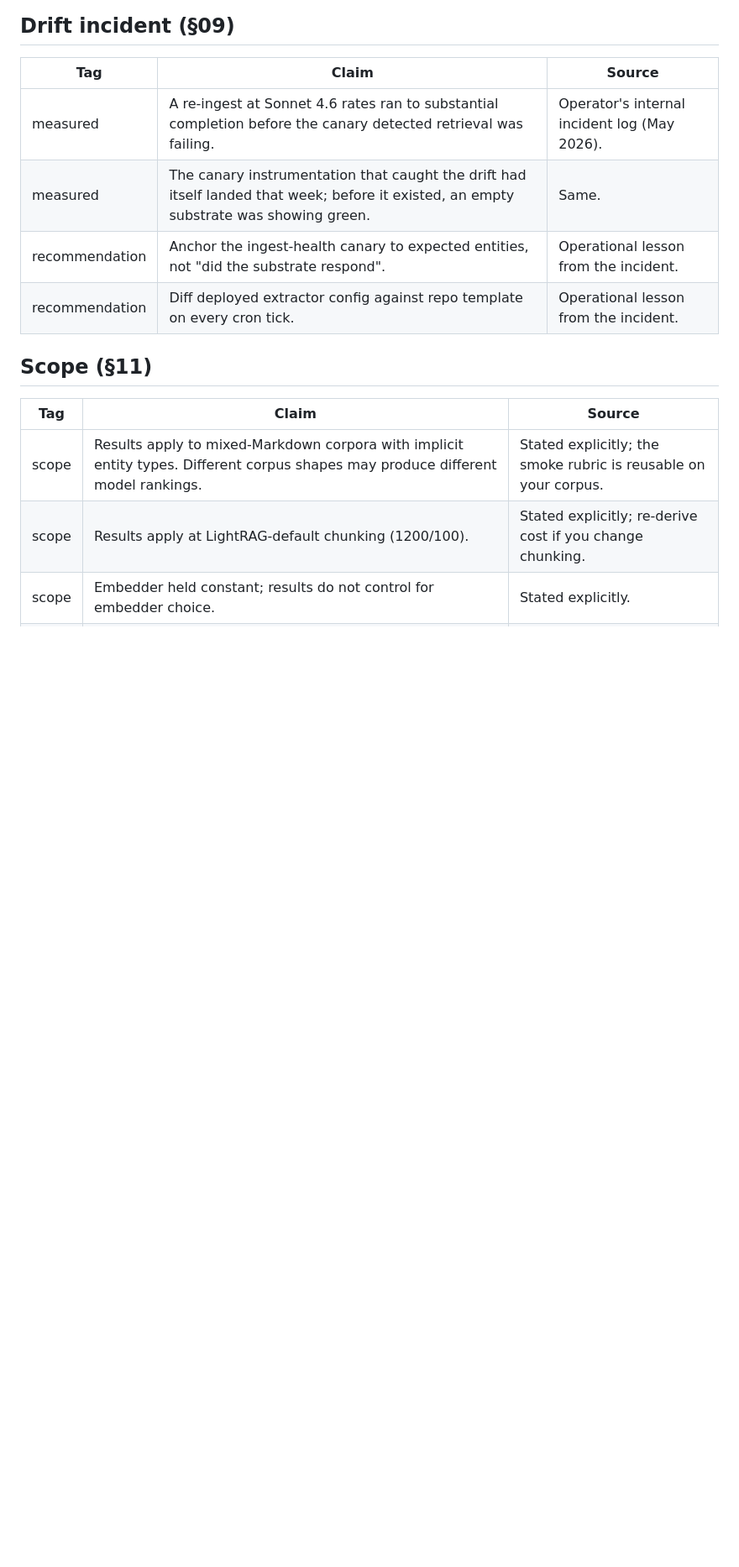
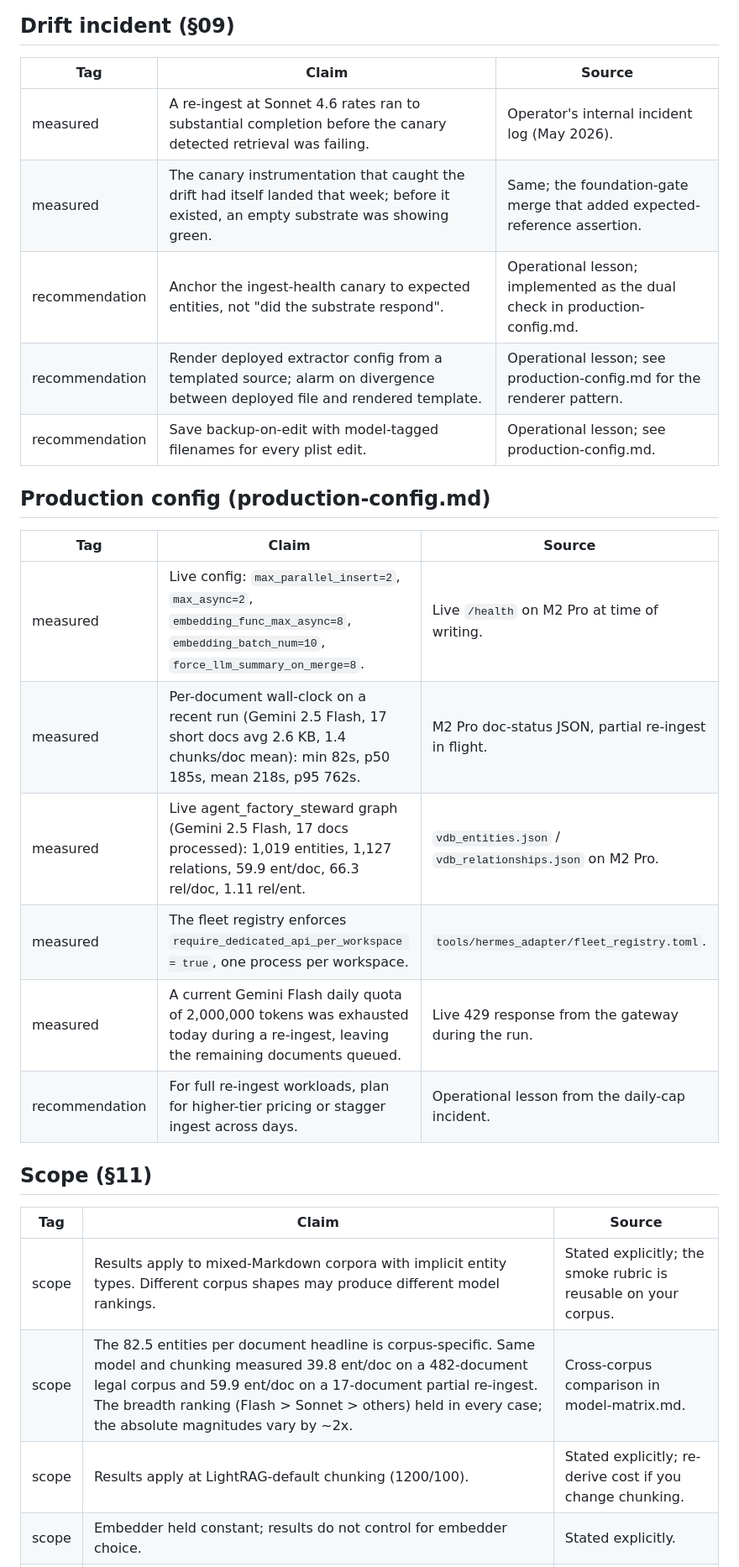
Before and after one commit to agorokh/applied-ai-research, a Markdown page: 2026-05-20_picking-the-extraction-llm-for-lightrag/artefacts/claims.md, the part around one of its changes. Shown at 84% size. GitHub-like rendering; blank space fills up the shorter version.

Commit message:
fix(claims): re-tag eyeballed derivations as inferred; add production-config and corpus-specificity claims
Three claims still tagged measured were actually inferences (per-call
token budget, calls-per-chunk, 518-warning exact count). Re-tagged as
inferred with source caveats, matching the report bodys softer phrasing.

Added a production-config sub-section with the live M2 Pro measurements
the report now cites (parallel-ingest settings, per-doc wall-clock
distribution, live graph counts, daily-cap incident).

Added a scope claim for corpus-specific magnitudes (82.5 smoke vs 39.8
legal vs 59.9 partial-re-ingest), matching the s05 honest-scope callout
and the s11 new bullet.

Co-Authored-By: Claude Opus 4.7 (1M context) noreply at anthropic.com

```diff
--- a/2026-05-20_picking-the-extraction-llm-for-lightrag/artefacts/claims.md
+++ b/2026-05-20_picking-the-extraction-llm-for-lightrag/artefacts/claims.md
@@ -65,15 +65,28 @@ Every headline claim in the report, tagged by epistemic status.
 | Tag | Claim | Source |
 |---|---|---|
 | measured | A re-ingest at Sonnet 4.6 rates ran to substantial completion before the canary detected retrieval was failing. | Operator's internal incident log (May 2026). |
-| measured | The canary instrumentation that caught the drift had itself landed that week; before it existed, an empty substrate was showing green. | Same. |
-| recommendation | Anchor the ingest-health canary to expected entities, not "did the substrate respond". | Operational lesson from the incident. |
-| recommendation | Diff deployed extractor config against repo template on every cron tick. | Operational lesson from the incident. |
+| measured | The canary instrumentation that caught the drift had itself landed that week; before it existed, an empty substrate was showing green. | Same; the foundation-gate merge that added expected-reference assertion. |
+| recommendation | Anchor the ingest-health canary to expected entities, not "did the substrate respond". | Operational lesson; implemented as the dual check in production-config.md. |
+| recommendation | Render deployed extractor config from a templated source; alarm on divergence between deployed file and rendered template. | Operational lesson; see production-config.md for the renderer pattern. |
+| recommendation | Save backup-on-edit with model-tagged filenames for every plist edit. | Operational lesson; see production-config.md. |
+
+## Production config (production-config.md)
+
+| Tag | Claim | Source |
+|---|---|---|
+| measured | Live config: `max_parallel_insert=2`, `max_async=2`, `embedding_func_max_async=8`, `embedding_batch_num=10`, `force_llm_summary_on_merge=8`. | Live `/health` on M2 Pro at time of writing. |
+| measured | Per-document wall-clock on a recent run (Gemini 2.5 Flash, 17 short docs avg 2.6 KB, 1.4 chunks/doc mean): min 82s, p50 185s, mean 218s, p95 762s. | M2 Pro doc-status JSON, partial re-ingest in flight. |
+| measured | Live agent_factory_steward graph (Gemini 2.5 Flash, 17 docs processed): 1,019 entities, 1,127 relations, 59.9 ent/doc, 66.3 rel/doc, 1.11 rel/ent. | `vdb_entities.json` / `vdb_relationships.json` on M2 Pro. |
+| measured | The fleet registry enforces `require_dedicated_api_per_workspace = true`, one process per workspace. | `tools/hermes_adapter/fleet_registry.toml`. |
+| measured | A current Gemini Flash daily quota of 2,000,000 tokens was exhausted today during a re-ingest, leaving the remaining documents queued. | Live 429 response from the gateway during the run. |
+| recommendation | For full re-ingest workloads, plan for higher-tier pricing or stagger ingest across days. | Operational lesson from the daily-cap incident. |
 
 ## Scope (§11)
 
 | Tag | Claim | Source |
 |---|---|---|
 | scope | Results apply to mixed-Markdown corpora with implicit entity types. Different corpus shapes may produce different model rankings. | Stated explicitly; the smoke rubric is reusable on your corpus. |
+| scope | The 82.5 entities per document headline is corpus-specific. Same model and chunking measured 39.8 ent/doc on a 482-document legal corpus and 59.9 ent/doc on a 17-document partial re-ingest. The breadth ranking (Flash > Sonnet > others) held in every case; the absolute magnitudes vary by ~2x. | Cross-corpus comparison in model-matrix.md. |
 | scope | Results apply at LightRAG-default chunking (1200/100). | Stated explicitly; re-derive cost if you change chunking. |
 | scope | Embedder held constant; results do not control for embedder choice. | Stated explicitly. |
 | scope | List prices used for cost ratios. Contract pricing changes absolute magnitudes but typically preserves ranking within the cluster. | Stated explicitly. |
```
Also changed, not shown: other parts of 2026-05-20_picking-the-extraction-llm-for-lightrag/artefacts/claims.md (+3 -3 lines).
